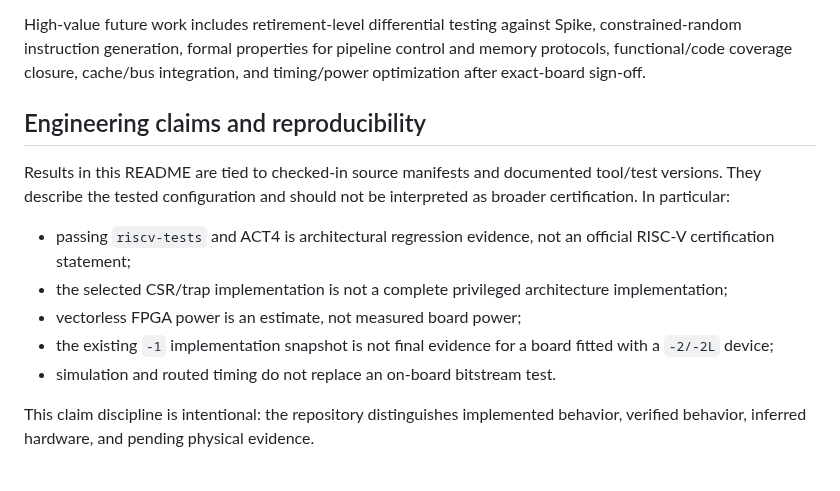
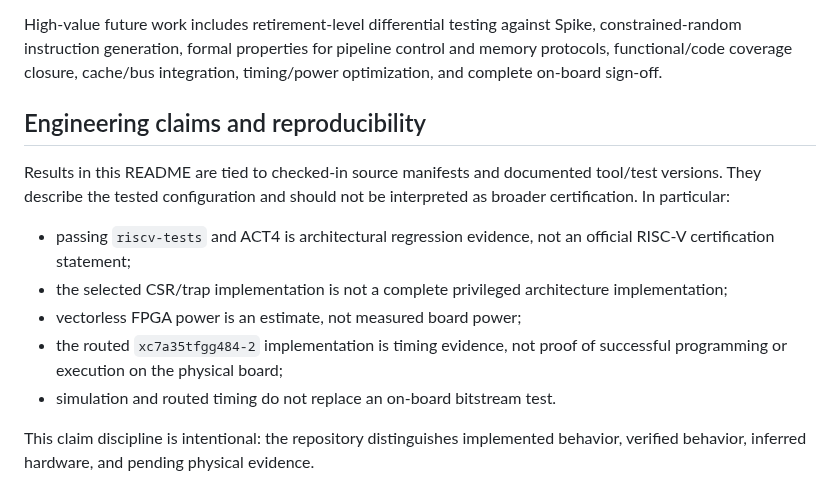
Before and after one commit to vohoangnguyennnn/riscv-rv32im-core, a Markdown page: README.md, the part around one of its changes. Rendered like a GitHub page.

```diff
--- a/README.md
+++ b/README.md
@@ -794,7 +793,7 @@ SoC. The following features are intentionally not implemented:
 High-value future work includes retirement-level differential testing against
 Spike, constrained-random instruction generation, formal properties for
 pipeline control and memory protocols, functional/code coverage closure,
-cache/bus integration, and timing/power optimization after exact-board sign-off.
+cache/bus integration, timing/power optimization, and complete on-board sign-off.
 
 ## Engineering claims and reproducibility
 
@@ -807,8 +806,8 @@ interpreted as broader certification. In particular:
 - the selected CSR/trap implementation is not a complete privileged
   architecture implementation;
 - vectorless FPGA power is an estimate, not measured board power;
-- the existing `-1` implementation snapshot is not final evidence for a board
-  fitted with a `-2/-2L` device;
+- the routed `xc7a35tfgg484-2` implementation is timing evidence, not proof of
+  successful programming or execution on the physical board;
 - simulation and routed timing do not replace an on-board bitstream test.
 
 This claim discipline is intentional: the repository distinguishes implemented
```
Also changed, not shown: other parts of README.md (+20 -21 lines), docs/images/device.png, docs/images/power_report.png, docs/images/timing_report.png, docs/images/utilization_report.png, 1 other file.
